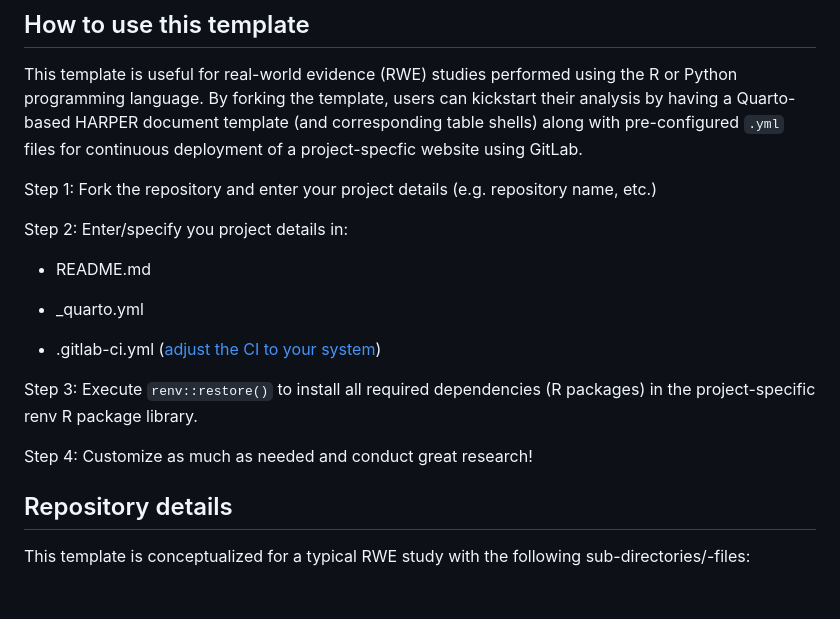
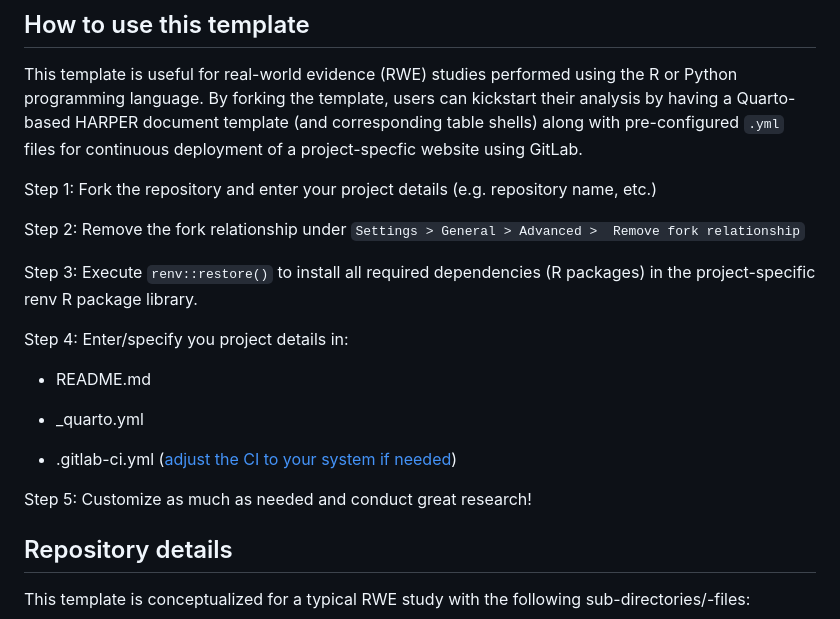
Before and after one commit to hlehmann17/harperLehmann, a Markdown page: README.md, the part around the change. GitHub-like rendering; blank space fills up the shorter version.

```diff
--- a/README.md
+++ b/README.md
@@ -16,17 +16,19 @@ This template is useful for real-world evidence (RWE) studies performed using th
 
 Step 1: Fork the repository and enter your project details (e.g. repository name, etc.)
 
-Step 2: Enter/specify you project details in:
+Step 2: Remove the fork relationship under `Settings > General > Advanced >  Remove fork relationship`
+
+Step 3: Execute `renv::restore()` to install all required dependencies (R packages) in the project-specific renv R package library.
+
+Step 4: Enter/specify you project details in:
 
 * README.md
 
 * _quarto.yml
 
-* .gitlab-ci.yml ([adjust the CI to your system](https://docs.gitlab.com/ee/user/project/pages/getting_started/pages_forked_sample_project.html))
+* .gitlab-ci.yml ([adjust the CI to your system if needed](https://docs.gitlab.com/ee/user/project/pages/getting_started/pages_forked_sample_project.html))
 
-Step 3: Execute `renv::restore()` to install all required dependencies (R packages) in the project-specific renv R package library.
-
-Step 4: Customize as much as needed and conduct great research!
+Step 5: Customize as much as needed and conduct great research!
 
 ## Repository details
 
```
